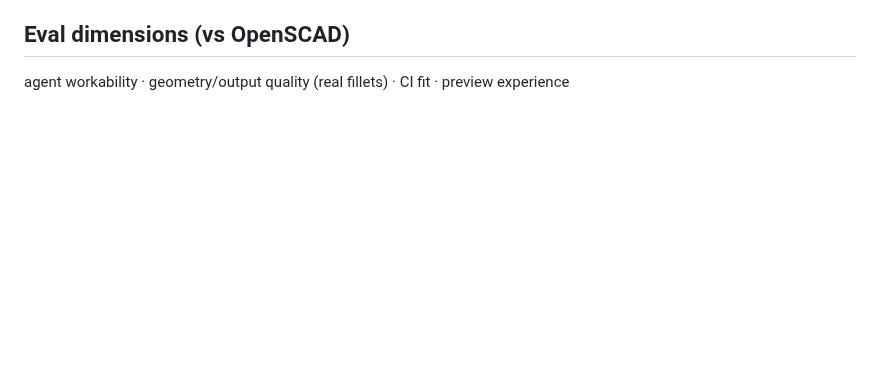
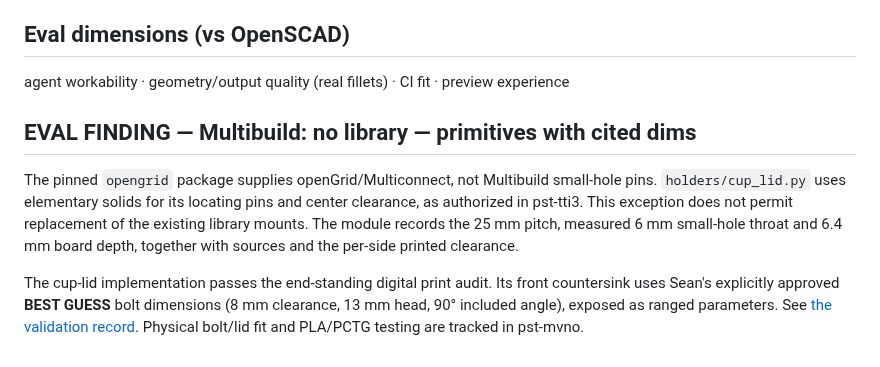
Before and after one commit to SeanOC/stuff, a Markdown page: build123d/README.md, the part around the change. Rendered like a GitHub page; blank space fills up the shorter version.

```diff
--- a/build123d/README.md
+++ b/build123d/README.md
@@ -239,3 +239,18 @@ blank tile just like a missing GLB.
 
 ## Eval dimensions (vs OpenSCAD)
 agent workability · geometry/output quality (real fillets) · CI fit · preview experience
+
+## EVAL FINDING — Multibuild: no library — primitives with cited dims
+
+The pinned `opengrid` package supplies openGrid/Multiconnect, not Multibuild
+small-hole pins. `holders/cup_lid.py` uses elementary solids for its locating
+pins and center clearance, as authorized in pst-tti3. This exception does not
+permit replacement of the existing library mounts. The module records the
+25 mm pitch, measured 6 mm small-hole throat and 6.4 mm board depth, together
+with sources and the per-side printed clearance.
+
+The cup-lid implementation passes the end-standing digital print audit.
+Its front countersink uses Sean's explicitly approved **BEST GUESS** bolt
+dimensions (8 mm clearance, 13 mm head, 90° included angle), exposed as
+ranged parameters. See [the validation record](docs/cup-lid-validation.md).
+Physical bolt/lid fit and PLA/PCTG testing are tracked in pst-mvno.
```
Also changed, not shown: build123d/docs/cup-lid-validation.md (added, +116 -0 lines), build123d/docs/renders/holder_cup_lid.png (added), 10 other files.
